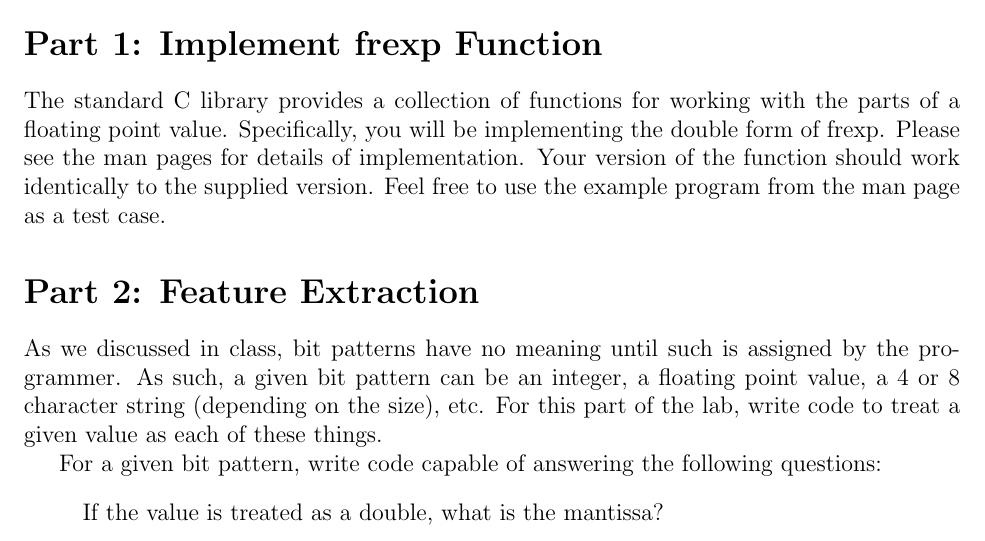
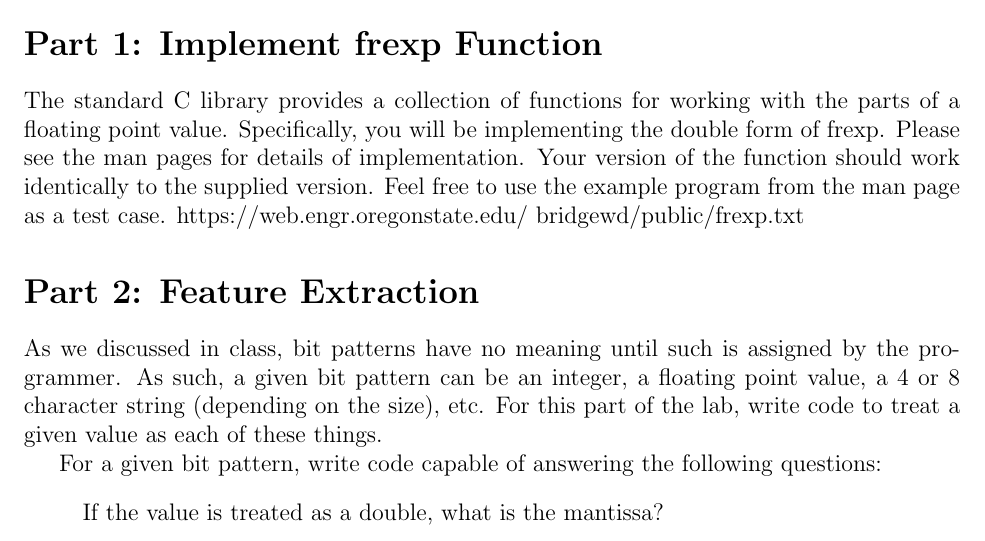
Before and after one commit to chalkydumplings/cs472_Computer_Architecture, a LaTeX document (Lab 1/cs472_LAB1_bridgewd_philliry.tex): part of the page, cut so that both start at the same text. Compiled offline with LaTeX, dvips and Ghostscript.

Commit message:
adding to the tex file

```diff
--- a/Lab 1/cs472_LAB1_bridgewd_philliry.tex
+++ b/Lab 1/cs472_LAB1_bridgewd_philliry.tex
@@ -51,7 +51,7 @@ It is assumed that you are comfortable programming in C or C++. If this is not t
 In this lab, you will be exploring the numerical formats, including both integers and floating point values. You will be implementing addition, multiplication, subtraction, and division for both floating point and integer values.
 
 \section*{Part 1: Implement frexp Function}
-The standard C library provides a collection of functions for working with the parts of a floating point value. Specifically, you will be implementing the double form of frexp. Please see the man pages for details of implementation. Your version of the function should work identically to the supplied version. Feel free to use the example program from the man page as a test case.
+The standard C library provides a collection of functions for working with the parts of a floating point value. Specifically, you will be implementing the double form of frexp. Please see the man pages for details of implementation. Your version of the function should work identically to the supplied version. Feel free to use the example program from the man page as a test case.  \hyperref[frexp]{https://web.engr.oregonstate.edu/~bridgewd/public/frexp.txt}
 \section*{Part 2: Feature Extraction}
 As we discussed in class, bit patterns have no meaning until such is assigned by the programmer. As such, a given bit pattern can be an integer, a floating point value, a 4 or 8 character string (depending on the size), etc. For this part of the lab, write code to treat a given value as each of these things.
 
```
